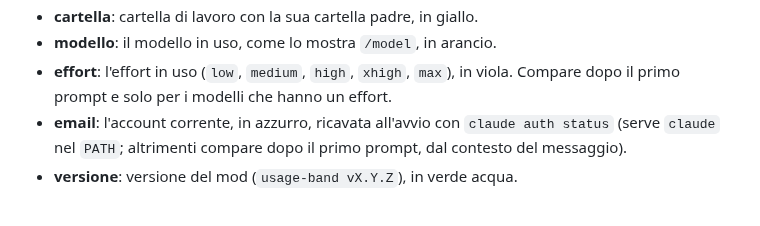
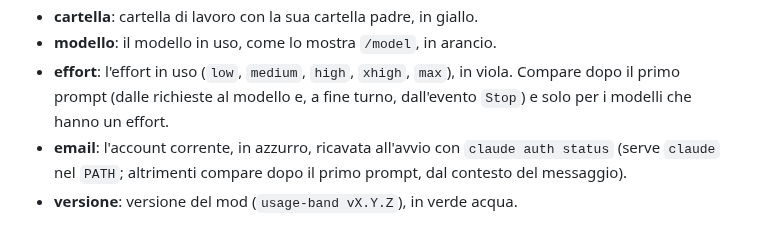
Before and after one commit to mavidasnc/usage-band, a Markdown page: README.md, the part around the change. Rendered like a GitHub page.

```diff
--- a/README.md
+++ b/README.md
@@ -12,7 +12,7 @@ L'immagine è un'illustrazione con valori di esempio.
 - **cartella**: cartella di lavoro con la sua cartella padre, in giallo.
 - **modello**: il modello in uso, come lo mostra `/model`, in arancio.
 - **effort**: l'effort in uso (`low`, `medium`, `high`, `xhigh`, `max`), in viola. Compare dopo il primo prompt
-  e solo per i modelli che hanno un effort.
+  (dalle richieste al modello e, a fine turno, dall'evento `Stop`) e solo per i modelli che hanno un effort.
 - **email**: l'account corrente, in azzurro, ricavata all'avvio con `claude auth status`
   (serve `claude` nel `PATH`; altrimenti compare dopo il primo prompt, dal contesto del messaggio).
 - **versione**: versione del mod (`usage-band vX.Y.Z`), in verde acqua.
```
Also changed, not shown: CHANGELOG.md (+10 -0 lines), docs/usage-band.png, 3 other files.
